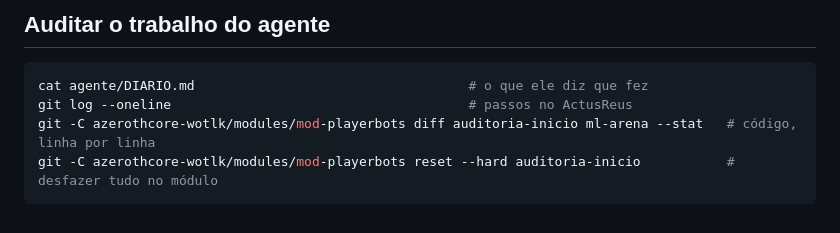
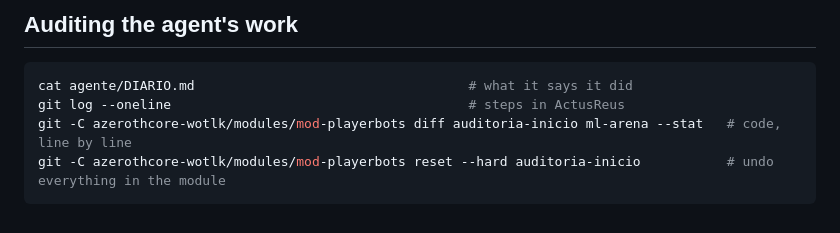
Before and after one commit to saironbusatto/ActusReus, a Markdown page: README.md, the part around one of its changes. Rendered like a GitHub page.

Commit message:
docs: translate README to English

````diff
--- a/README.md
+++ b/README.md
@@ -129,9 +129,9 @@ Autotestes: `uv run python -I policy/live.py --selftest`, `policy/caderno.py --s
 
-## Auditar o trabalho do agente
+## Auditing the agent's work
 
 ```bash
-cat agente/DIARIO.md                                   # o que ele diz que fez
-git log --oneline                                      # passos no ActusReus
-git -C azerothcore-wotlk/modules/mod-playerbots diff auditoria-inicio ml-arena --stat   # código, linha por linha
-git -C azerothcore-wotlk/modules/mod-playerbots reset --hard auditoria-inicio           # desfazer tudo no módulo
+cat agente/DIARIO.md                                   # what it says it did
+git log --oneline                                      # steps in ActusReus
+git -C azerothcore-wotlk/modules/mod-playerbots diff auditoria-inicio ml-arena --stat   # code, line by line
+git -C azerothcore-wotlk/modules/mod-playerbots reset --hard auditoria-inicio           # undo everything in the module
 ```
````
Also changed, not shown: other parts of README.md (+90 -90 lines).
